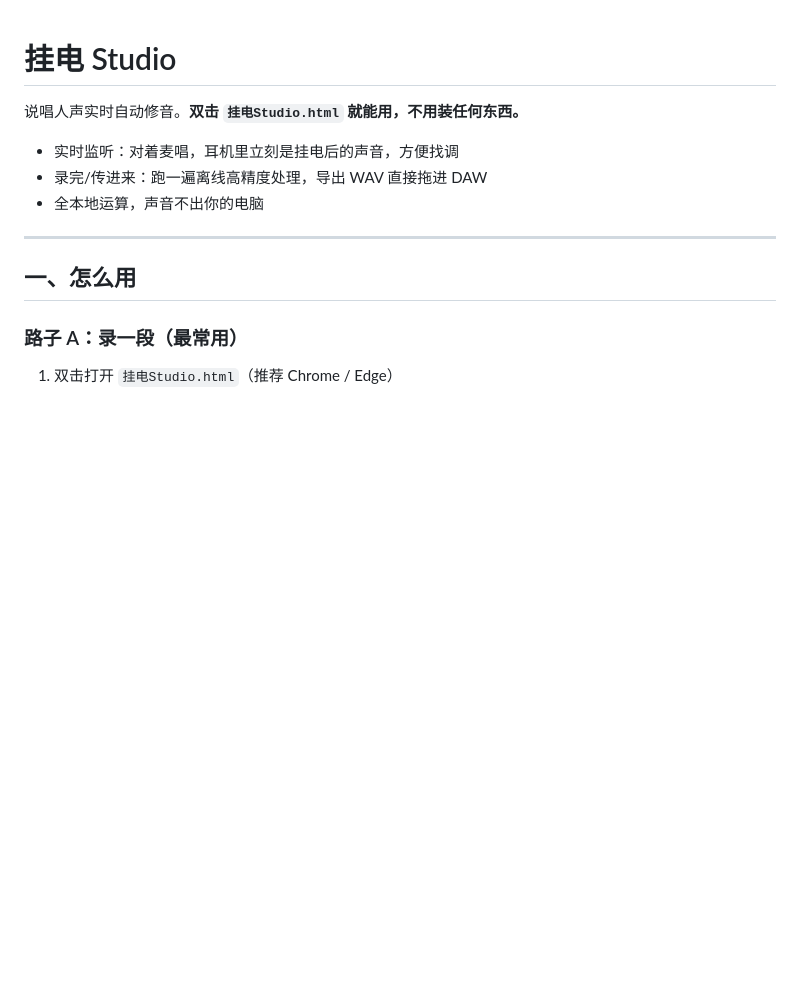
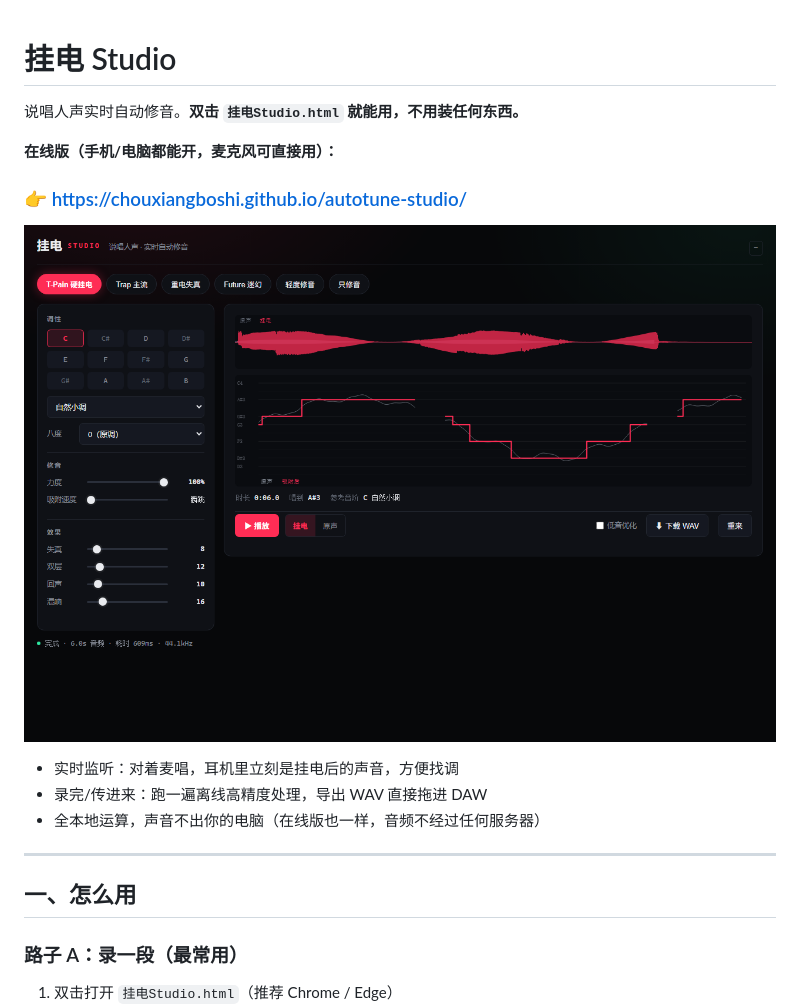
Before and after one commit to chouxiangboshi/autotune-studio, a Markdown page: README.md, the part around the change. Drawn GitHub-style; pictures changed too: docs/screenshot.png (added); blank space fills up the shorter version.

Commit message:
README 增加在线版地址与界面截图

```diff
--- a/README.md
+++ b/README.md
@@ -2,9 +2,14 @@
 
 说唱人声实时自动修音。**双击 `挂电Studio.html` 就能用，不用装任何东西。**
 
+**在线版（手机/电脑都能开，麦克风可直接用）：**
+### 👉 https://chouxiangboshi.github.io/autotune-studio/
+
+![界面](docs/screenshot.png)
+
 - 实时监听：对着麦唱，耳机里立刻是挂电后的声音，方便找调
 - 录完/传进来：跑一遍离线高精度处理，导出 WAV 直接拖进 DAW
-- 全本地运算，声音不出你的电脑
+- 全本地运算，声音不出你的电脑（在线版也一样，音频不经过任何服务器）
 
 ---
 
```
